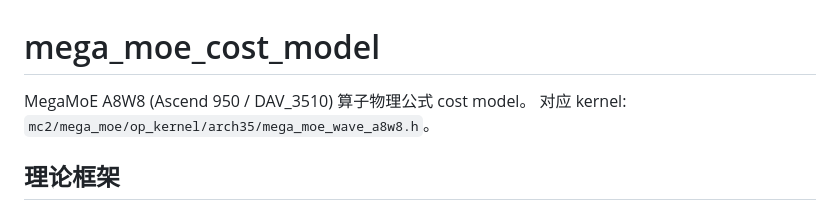
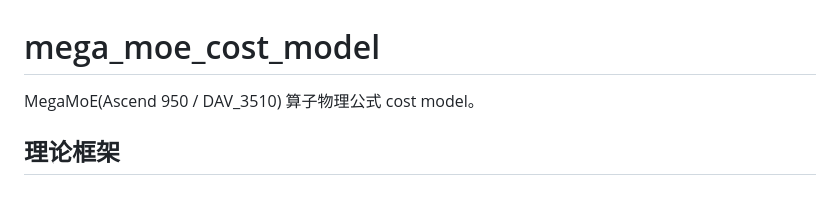
Before and after one commit to recursion-ascend/cost-model, a Markdown page: README.md, the part around the change. GitHub-like rendering.

```diff
--- a/README.md
+++ b/README.md
@@ -1,7 +1,7 @@
 # mega_moe_cost_model
 
-MegaMoE A8W8 (Ascend 950 / DAV_3510) 算子物理公式 cost model。
-对应 kernel: `mc2/mega_moe/op_kernel/arch35/mega_moe_wave_a8w8.h`。
+MegaMoE(Ascend 950 / DAV_3510) 算子物理公式 cost model。
+
 
 ## 理论框架
 
```
